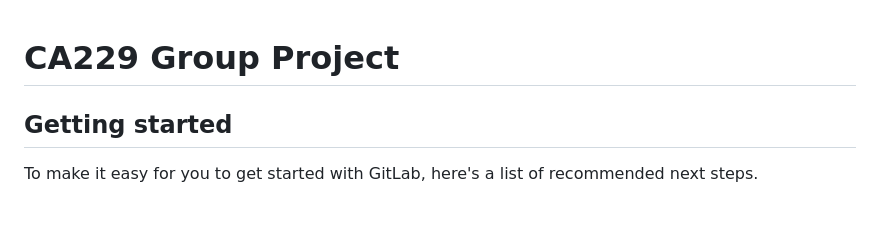
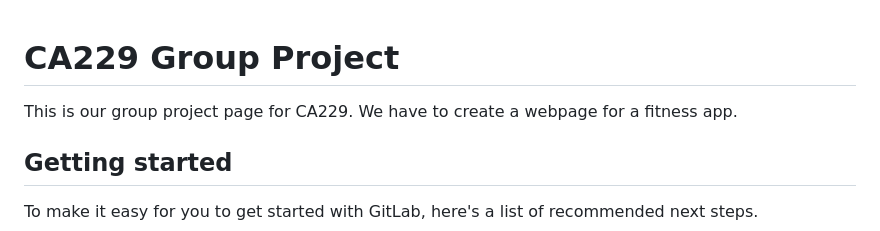
Before and after one commit to AdamG00/Web-Application-Group-Project, a Markdown page: README.md, the part around the change. Drawn GitHub-style; blank space fills up the shorter version.

```diff
--- a/README.md
+++ b/README.md
@@ -1,6 +1,6 @@
 # CA229 Group Project
 
-
+This is our group project page for CA229. We have to create a webpage for a fitness app.
 
 ## Getting started
 
```
